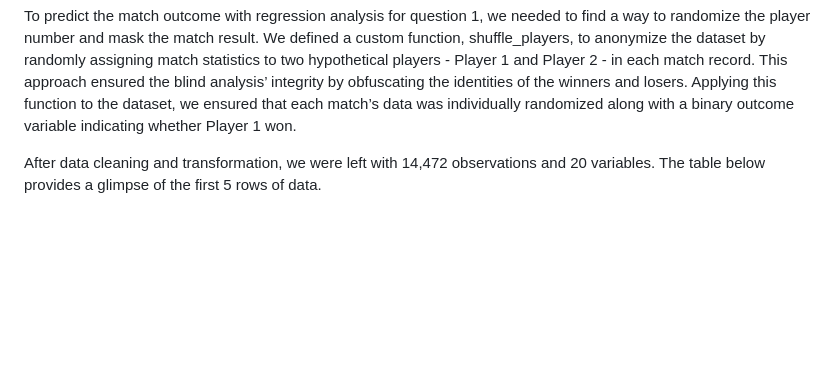
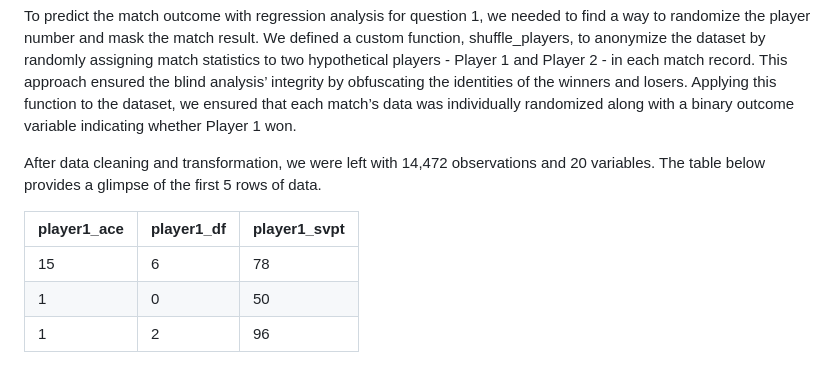
Before and after one commit to rimodlin/tennis-match-prediction-project, a Markdown page: README.md, the part around the change. Rendered like a GitHub page; blank space fills up the shorter version.

```diff
--- a/README.md
+++ b/README.md
@@ -25,3 +25,9 @@ The variables in our data are mostly match statistics for the two players that c
 To predict the match outcome with regression analysis for question 1, we needed to find a way to randomize the player number and mask the match result. We defined a custom function, shuffle_players, to anonymize the dataset by randomly assigning match statistics to two hypothetical players - Player 1 and Player 2 - in each match record. This approach ensured the blind analysis’ integrity by obfuscating the identities of the winners and losers. Applying this function to the dataset, we ensured that each match’s data was individually randomized along with a binary outcome variable indicating whether Player 1 won.
 
 After data cleaning and transformation, we were left with 14,472 observations and 20 variables. The table below provides a glimpse of the first 5 rows of data.
+
+|player1_ace|player1_df|player1_svpt|
+| ------- |-------|-------|
+|15|6|78|
+|1|0|50|
+|1|2|96|
```
